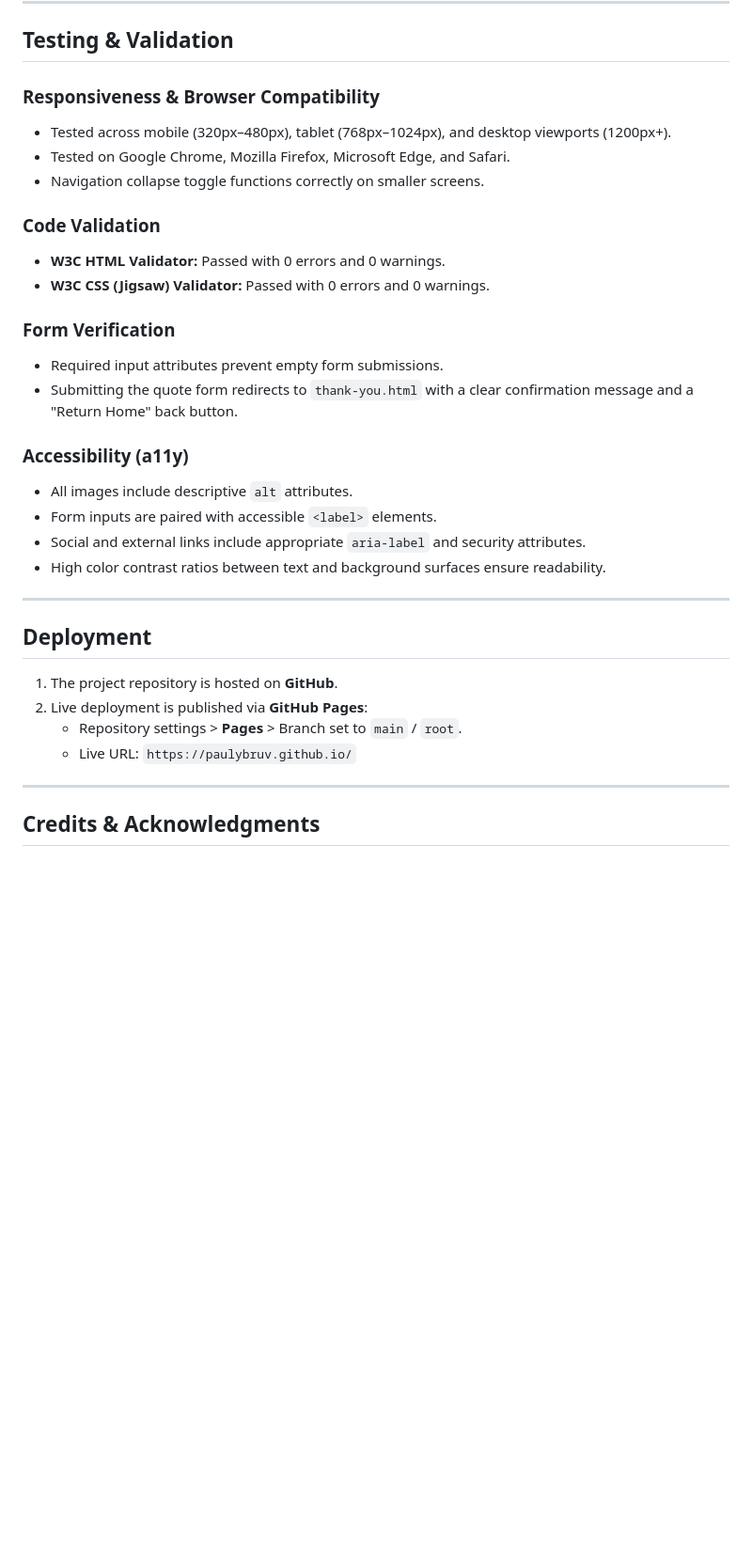
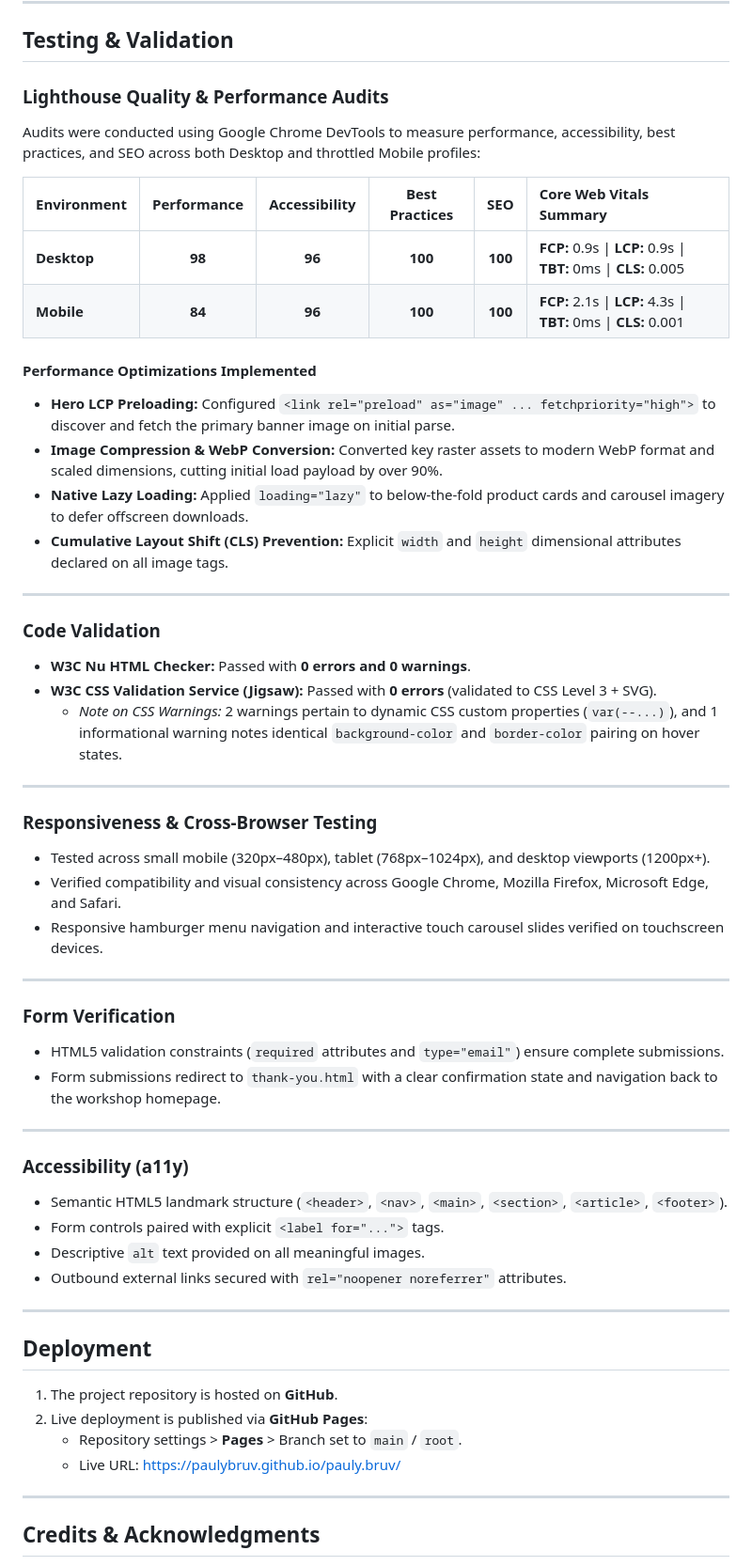
Before and after one commit to paulybruv/pauly.bruv, a Markdown page: README.md, the part around the change. Shown at 94% size. Rendered like a GitHub page; blank space fills up the shorter version.

Commit message:
read me update code validation and performance added

```diff
--- a/README.md
+++ b/README.md
@@ -83,28 +83,52 @@ Wireframes were produced during the initial UX planning stage to map out respons
 
 ## Testing & Validation
 
-### Responsiveness & Browser Compatibility
+### Lighthouse Quality & Performance Audits
 
-- Tested across mobile (320px–480px), tablet (768px–1024px), and desktop viewports (1200px+).
-- Tested on Google Chrome, Mozilla Firefox, Microsoft Edge, and Safari.
-- Navigation collapse toggle functions correctly on smaller screens.
+Audits were conducted using Google Chrome DevTools to measure performance, accessibility, best practices, and SEO across both Desktop and throttled Mobile profiles:
+
+| Environment | Performance | Accessibility | Best Practices | SEO | Core Web Vitals Summary |
+| :--- | :---: | :---: | :---: | :---: | :--- |
+| **Desktop** | **98** | **96** | **100** | **100** | **FCP:** 0.9s \| **LCP:** 0.9s \| **TBT:** 0ms \| **CLS:** 0.005 |
+| **Mobile** | **84** | **96** | **100** | **100** | **FCP:** 2.1s \| **LCP:** 4.3s \| **TBT:** 0ms \| **CLS:** 0.001 |
+
+#### Performance Optimizations Implemented
+- **Hero LCP Preloading:** Configured `<link rel="preload" as="image" ... fetchpriority="high">` to discover and fetch the primary banner image on initial parse.
+- **Image Compression & WebP Conversion:** Converted key raster assets to modern WebP format and scaled dimensions, cutting initial load payload by over 90%.
+- **Native Lazy Loading:** Applied `loading="lazy"` to below-the-fold product cards and carousel imagery to defer offscreen downloads.
+- **Cumulative Layout Shift (CLS) Prevention:** Explicit `width` and `height` dimensional attributes declared on all image tags.
+
+---
 
 ### Code Validation
 
-- **W3C HTML Validator:** Passed with 0 errors and 0 warnings.
-- **W3C CSS (Jigsaw) Validator:** Passed with 0 errors and 0 warnings.
+- **W3C Nu HTML Checker:** Passed with **0 errors and 0 warnings**.
+- **W3C CSS Validation Service (Jigsaw):** Passed with **0 errors** (validated to CSS Level 3 + SVG).
+  - *Note on CSS Warnings:* 2 warnings pertain to dynamic CSS custom properties (`var(--...)`), and 1 informational warning notes identical `background-color` and `border-color` pairing on hover states.
+
+---
+
+### Responsiveness & Cross-Browser Testing
+
+- Tested across small mobile (320px–480px), tablet (768px–1024px), and desktop viewports (1200px+).
+- Verified compatibility and visual consistency across Google Chrome, Mozilla Firefox, Microsoft Edge, and Safari.
+- Responsive hamburger menu navigation and interactive touch carousel slides verified on touchscreen devices.
+
+---
 
 ### Form Verification
 
-- Required input attributes prevent empty form submissions.
-- Submitting the quote form redirects to `thank-you.html` with a clear confirmation message and a "Return Home" back button.
+- HTML5 validation constraints (`required` attributes and `type="email"`) ensure complete submissions.
+- Form submissions redirect to `thank-you.html` with a clear confirmation state and navigation back to the workshop homepage.
+
+---
 
 ### Accessibility (a11y)
 
-- All images include descriptive `alt` attributes.
-- Form inputs are paired with accessible `<label>` elements.
-- Social and external links include appropriate `aria-label` and security attributes.
-- High color contrast ratios between text and background surfaces ensure readability.
+- Semantic HTML5 landmark structure (`<header>`, `<nav>`, `<main>`, `<section>`, `<article>`, `<footer>`).
+- Form controls paired with explicit `<label for="...">` tags.
+- Descriptive `alt` text provided on all meaningful images.
+- Outbound external links secured with `rel="noopener noreferrer"` attributes.
 
 ---
 
@@ -113,7 +137,7 @@ Wireframes were produced during the initial UX planning stage to map out respons
 1. The project repository is hosted on **GitHub**.
 2. Live deployment is published via **GitHub Pages**:
    - Repository settings > **Pages** > Branch set to `main` / `root`.
-   - Live URL: `https://paulybruv.github.io/`
+   - Live URL: [https://paulybruv.github.io/pauly.bruv/](https://paulybruv.github.io/pauly.bruv/)
 
 ---
 
```
